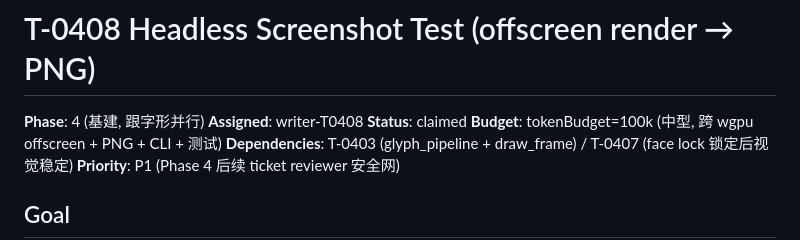
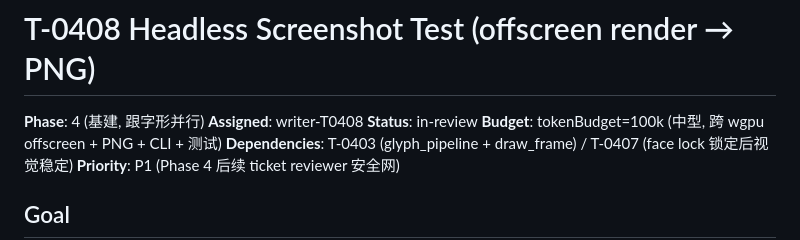
Before and after one commit to Loong0x00/quill, a Markdown page: tasks/T-0408-headless-screenshot.md, the part around the change. Drawn GitHub-style.

Commit message:
T-0408: Status claimed -> in-review

```diff
--- a/tasks/T-0408-headless-screenshot.md
+++ b/tasks/T-0408-headless-screenshot.md
@@ -2,7 +2,7 @@
 
 **Phase**: 4 (基建, 跟字形并行)
 **Assigned**: writer-T0408
-**Status**: claimed
+**Status**: in-review
 **Budget**: tokenBudget=100k (中型, 跨 wgpu offscreen + PNG + CLI + 测试)
 **Dependencies**: T-0403 (glyph_pipeline + draw_frame) / T-0407 (face lock 锁定后视觉稳定)
 **Priority**: P1 (Phase 4 后续 ticket reviewer 安全网)
```
